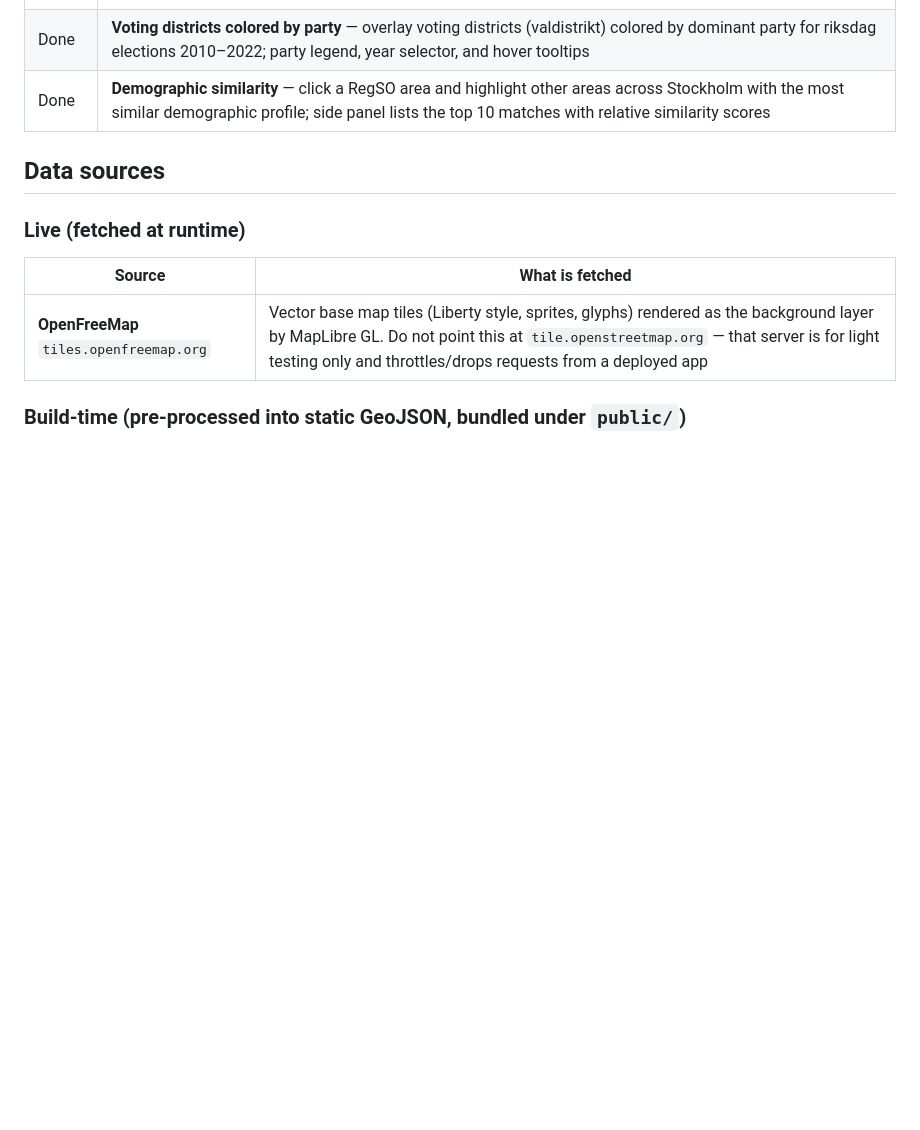
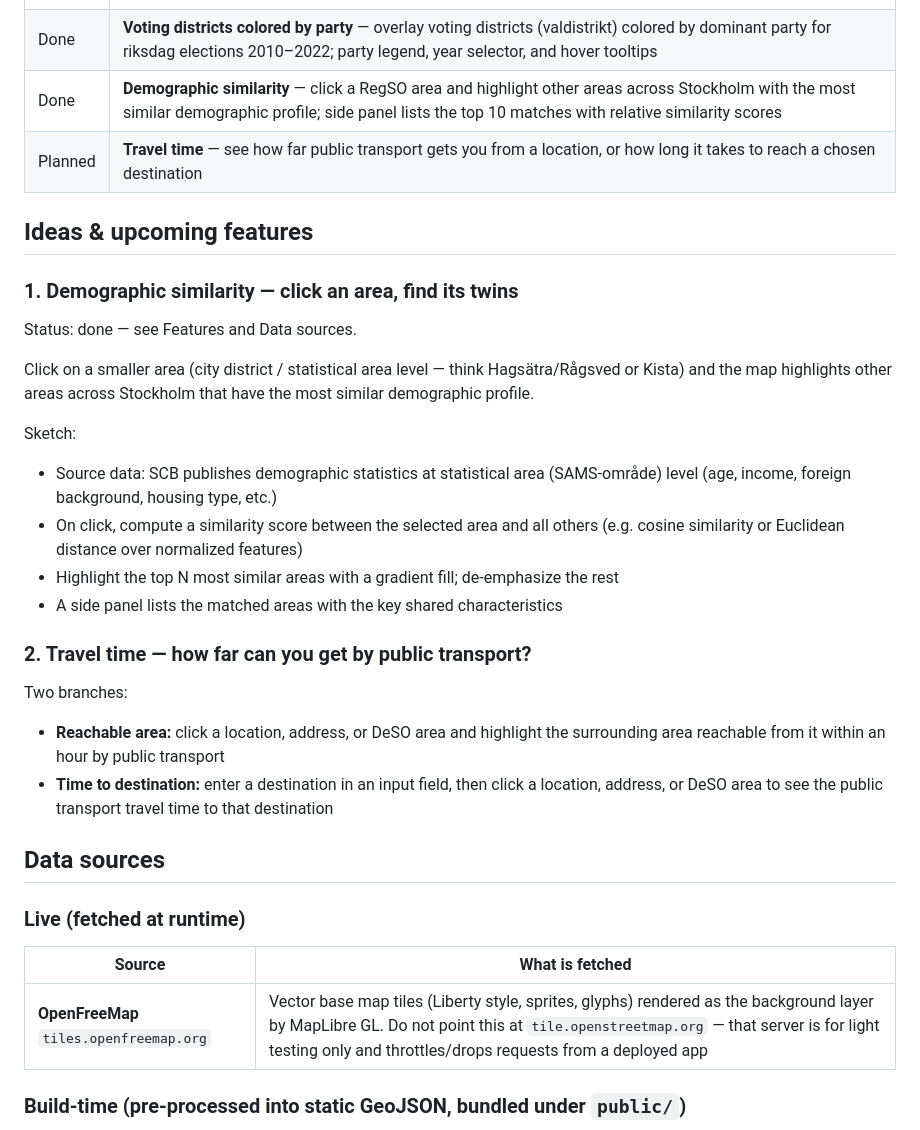
Before and after one commit to ollilen/gaps, a Markdown page: README.md, the part around the change. Drawn GitHub-style; blank space fills up the shorter version.

Commit message:
docs: restore ideas section and add travel time idea
Co-Authored-By: Claude Opus 5.5 <noreply@anthropic.com>

```diff
--- a/README.md
+++ b/README.md
@@ -19,6 +19,27 @@ The codebase follows functional programming and Domain-Driven Design principles:
 | Done | **Stockholm municipalities** — all municipalities in Stockholm county rendered as a fill layer with hover tooltips |
 | Done | **Voting districts colored by party** — overlay voting districts (valdistrikt) colored by dominant party for riksdag elections 2010–2022; party legend, year selector, and hover tooltips |
 | Done | **Demographic similarity** — click a RegSO area and highlight other areas across Stockholm with the most similar demographic profile; side panel lists the top 10 matches with relative similarity scores |
+| Planned | **Travel time** — see how far public transport gets you from a location, or how long it takes to reach a chosen destination |
+
+## Ideas & upcoming features
+
+### 1. Demographic similarity — click an area, find its twins
+
+Status: done — see Features and Data sources.
+
+Click on a smaller area (city district / statistical area level — think Hagsätra/Rågsved or Kista) and the map highlights other areas across Stockholm that have the most similar demographic profile.
+
+Sketch:
+- Source data: SCB publishes demographic statistics at statistical area (SAMS-område) level (age, income, foreign background, housing type, etc.)
+- On click, compute a similarity score between the selected area and all others (e.g. cosine similarity or Euclidean distance over normalized features)
+- Highlight the top N most similar areas with a gradient fill; de-emphasize the rest
+- A side panel lists the matched areas with the key shared characteristics
+
+### 2. Travel time — how far can you get by public transport?
+
+Two branches:
+- **Reachable area:** click a location, address, or DeSO area and highlight the surrounding area reachable from it within an hour by public transport
+- **Time to destination:** enter a destination in an input field, then click a location, address, or DeSO area to see the public transport travel time to that destination
 
 ## Data sources
 
```
